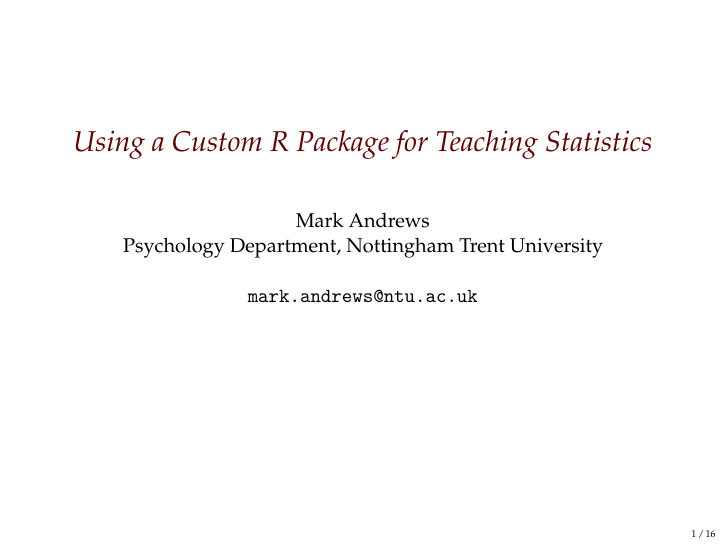
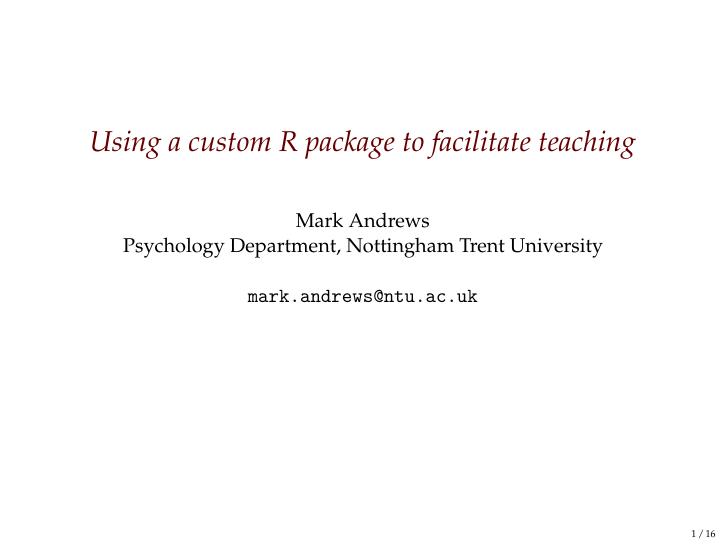
Before and after one commit to mark-andrews/teaching_with_R_lancaster, an R Markdown document (slides/slides.Rmd): page 1 of 16. Rendered offline with R 4.5, knitr and Pandoc, then LaTeX, with nearby package versions; some code elsewhere in the file could not run offline; a font, style sheet, LaTeX package, included part or bibliography that could not be used is replaced or left out.

Commit message:
Update title

```diff
--- a/slides/slides.Rmd
+++ b/slides/slides.Rmd
@@ -1,5 +1,5 @@
 ---
-title: "Using a Custom R Package for Teaching Statistics"
+title: "Using a custom R package to facilitate teaching"
 author: |
   | Mark Andrews
   | Psychology Department, Nottingham Trent University
```
